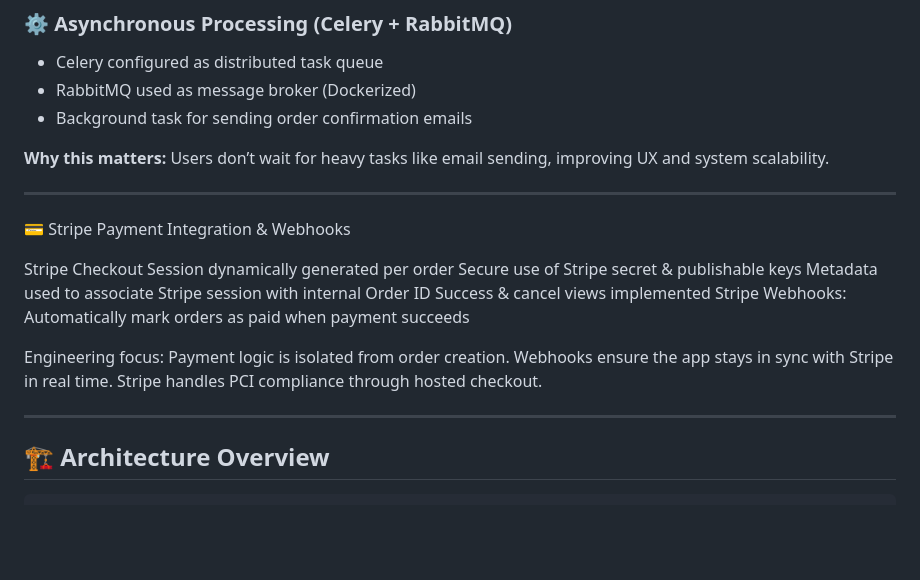
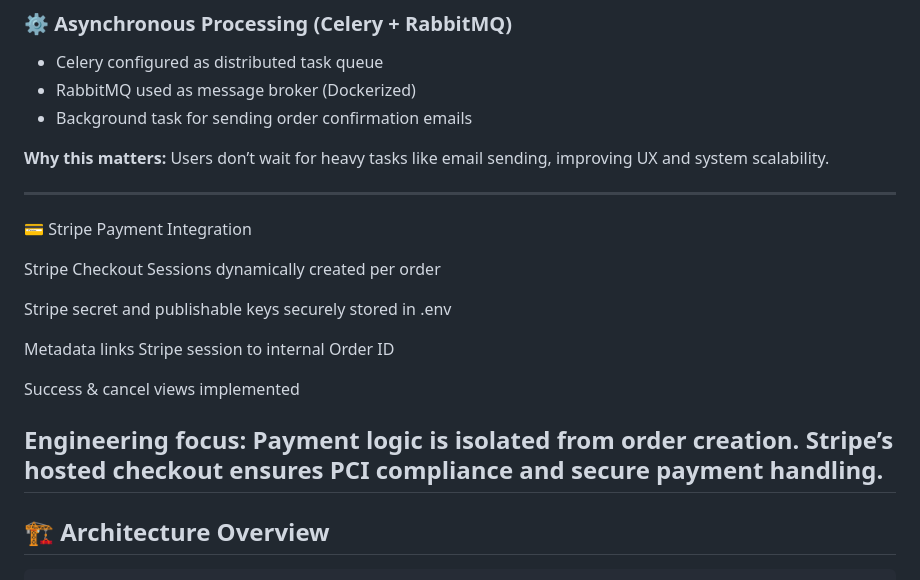
Before and after one commit to JustusJackline/myshop, a Markdown page: README.md, the part around the change. Drawn GitHub-style; blank space fills up the shorter version.

Commit message:
Revise Stripe Payment Integration details
Updated Stripe Payment Integration section for clarity and security details.

```diff
--- a/README.md
+++ b/README.md
@@ -74,17 +74,18 @@ Users don’t wait for heavy tasks like email sending, improving UX and system s
 
 ---
 
-💳 Stripe Payment Integration & Webhooks
+💳 Stripe Payment Integration
 
-Stripe Checkout Session dynamically generated per order
-Secure use of Stripe secret & publishable keys
-Metadata used to associate Stripe session with internal Order ID
+Stripe Checkout Sessions dynamically created per order
+
+Stripe secret and publishable keys securely stored in .env
+
+Metadata links Stripe session to internal Order ID
+
 Success & cancel views implemented
-Stripe Webhooks: Automatically mark orders as paid when payment succeeds
 
 Engineering focus:
-Payment logic is isolated from order creation. Webhooks ensure the app stays in sync with Stripe in real time. Stripe handles PCI compliance through hosted checkout.
-
+Payment logic is isolated from order creation. Stripe’s hosted checkout ensures PCI compliance and secure payment handling.
 ---
 
 ## 🏗️ Architecture Overview
```
